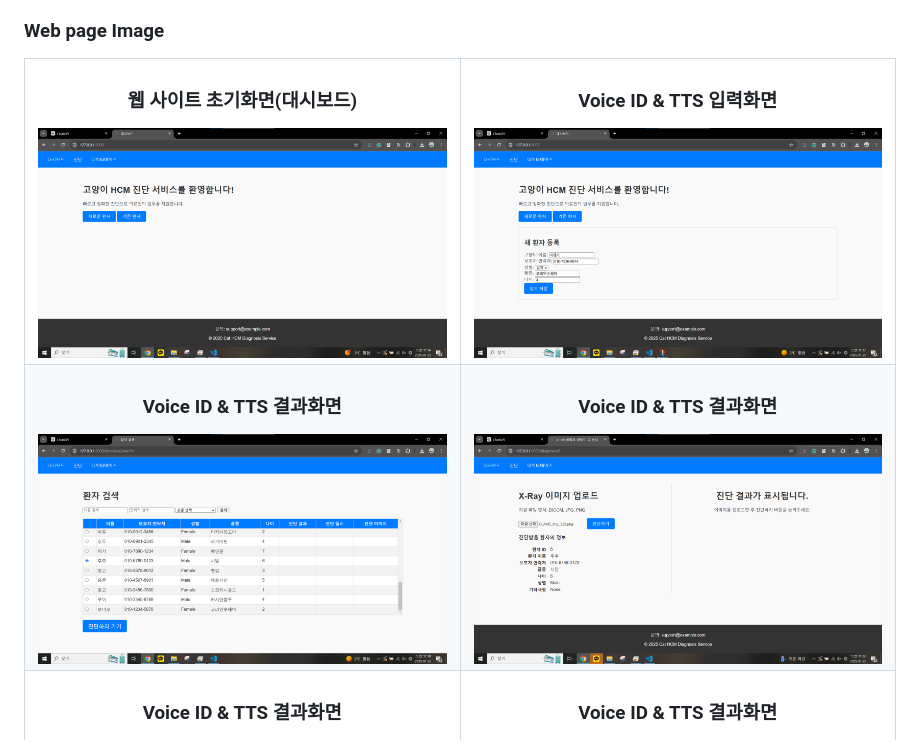
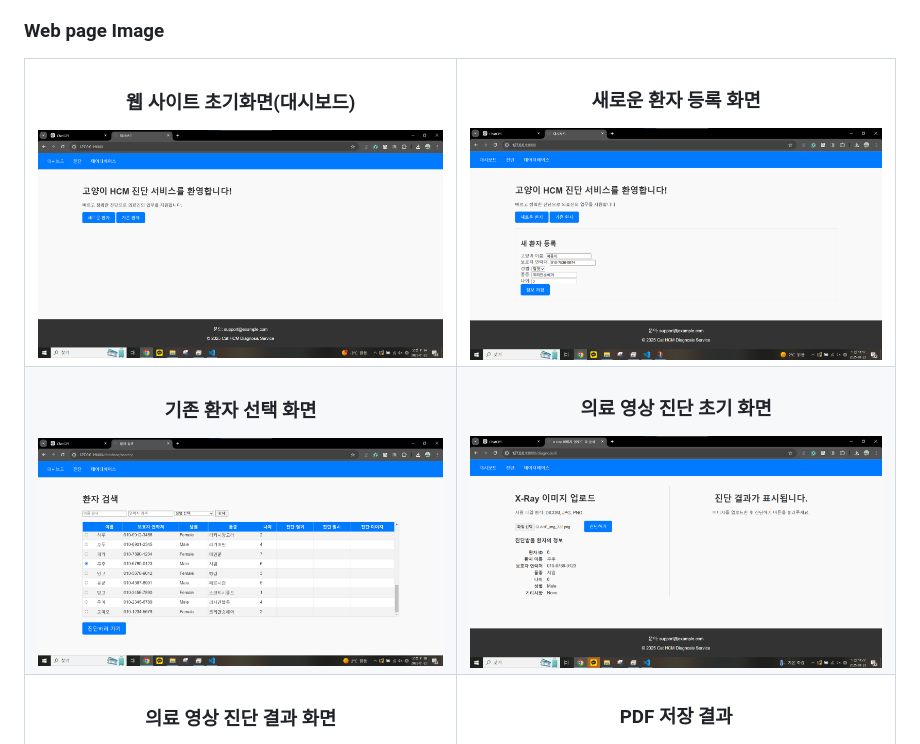
Before and after one commit to seohyeoning/Cat_HCM_diagnosis, a Markdown page: README.md, the part around the change. GitHub-like rendering.

```diff
--- a/README.md
+++ b/README.md
@@ -18,27 +18,27 @@ Django를 기반으로 개발되었으며, **InceptionNetV3** 모델을 활용
         <img src="./Screenshots/01_Dashboard.png" />
     </td>
     <td align="center">
-        <h3>Voice ID & TTS 입력화면</h3>
+        <h3>새로운 환자 등록 화면</h3>
         <img src="./Screenshots/02_1_New.png" />
     </td>
 </tr>
 <tr>
     <td align="center">
-        <h3>Voice ID & TTS 결과화면</h3>
+        <h3>기존 환자 선택 화면 </h3>
         <img src="./Screenshots/02_2_Old.png" />
     </td>
       <td align="center">
-        <h3>Voice ID & TTS 결과화면</h3>
+        <h3>의료 영상 진단 초기 화면</h3>
         <img src="./Screenshots/03_1_BeforPr.png" />
     </td>
 </tr>
 <tr>
     <td align="center">
-        <h3>Voice ID & TTS 결과화면</h3>
+        <h3>의료 영상 진단 결과 화면</h3>
         <img src="./Screenshots/03_2_AfterPr.png" />
     </td>
       <td align="center">
-        <h3>Voice ID & TTS 결과화면</h3>
+        <h3>PDF 저장 결과</h3>
         <img src="./Screenshots/04_PDF.png" />
     </td>
 </tr>
```
